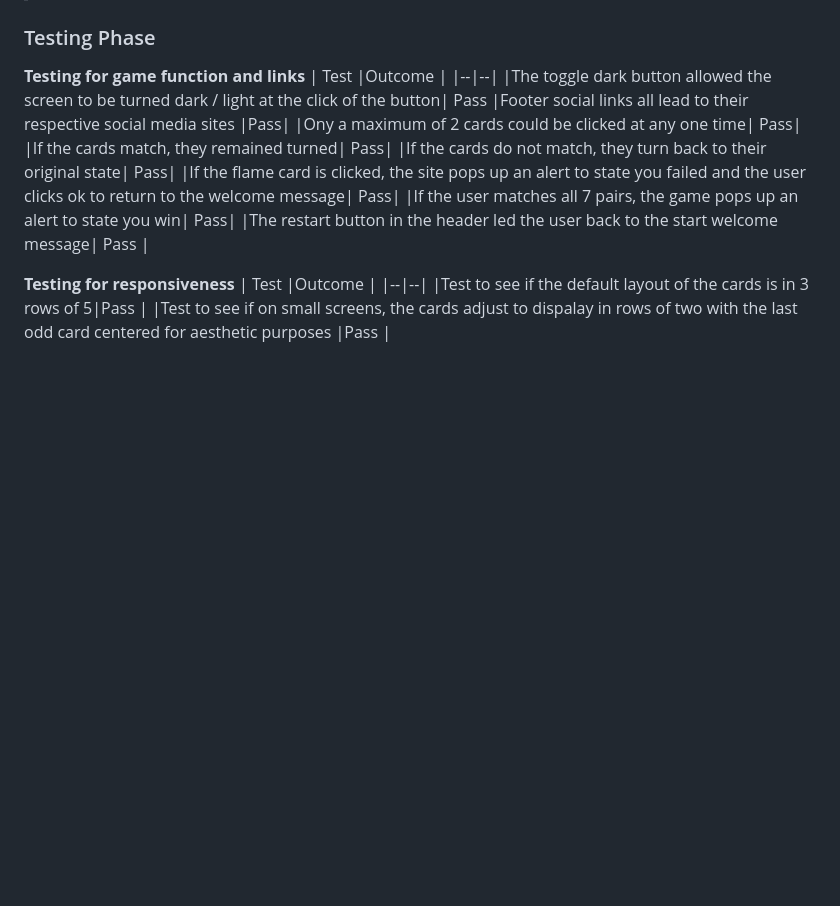
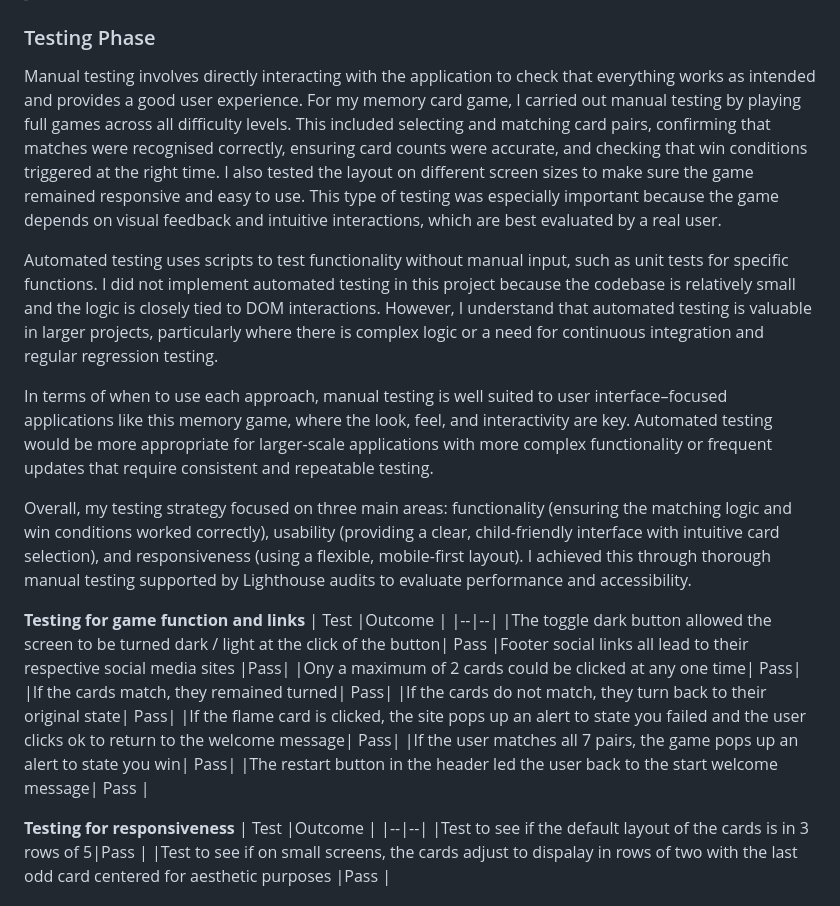
Before and after one commit to Chris-moreton12/my-memory, a Markdown page: README.md, the part around the change. Rendered like a GitHub page; blank space fills up the shorter version.

Commit message:
manual and auto test descriptions added

```diff
--- a/README.md
+++ b/README.md
@@ -189,6 +189,14 @@ Roboto with a back up of San-Serif
 
 ### Testing Phase
 
+Manual testing involves directly interacting with the application to check that everything works as intended and provides a good user experience. For my memory card game, I carried out manual testing by playing full games across all difficulty levels. This included selecting and matching card pairs, confirming that matches were recognised correctly, ensuring card counts were accurate, and checking that win conditions triggered at the right time. I also tested the layout on different screen sizes to make sure the game remained responsive and easy to use. This type of testing was especially important because the game depends on visual feedback and intuitive interactions, which are best evaluated by a real user.
+
+Automated testing uses scripts to test functionality without manual input, such as unit tests for specific functions. I did not implement automated testing in this project because the codebase is relatively small and the logic is closely tied to DOM interactions. However, I understand that automated testing is valuable in larger projects, particularly where there is complex logic or a need for continuous integration and regular regression testing.
+
+In terms of when to use each approach, manual testing is well suited to user interface–focused applications like this memory game, where the look, feel, and interactivity are key. Automated testing would be more appropriate for larger-scale applications with more complex functionality or frequent updates that require consistent and repeatable testing.
+
+Overall, my testing strategy focused on three main areas: functionality (ensuring the matching logic and win conditions worked correctly), usability (providing a clear, child-friendly interface with intuitive card selection), and responsiveness (using a flexible, mobile-first layout). I achieved this through thorough manual testing supported by Lighthouse audits to evaluate performance and accessibility.
+
 **Testing for game function and links**
 | Test |Outcome  |
 |--|--|
```
